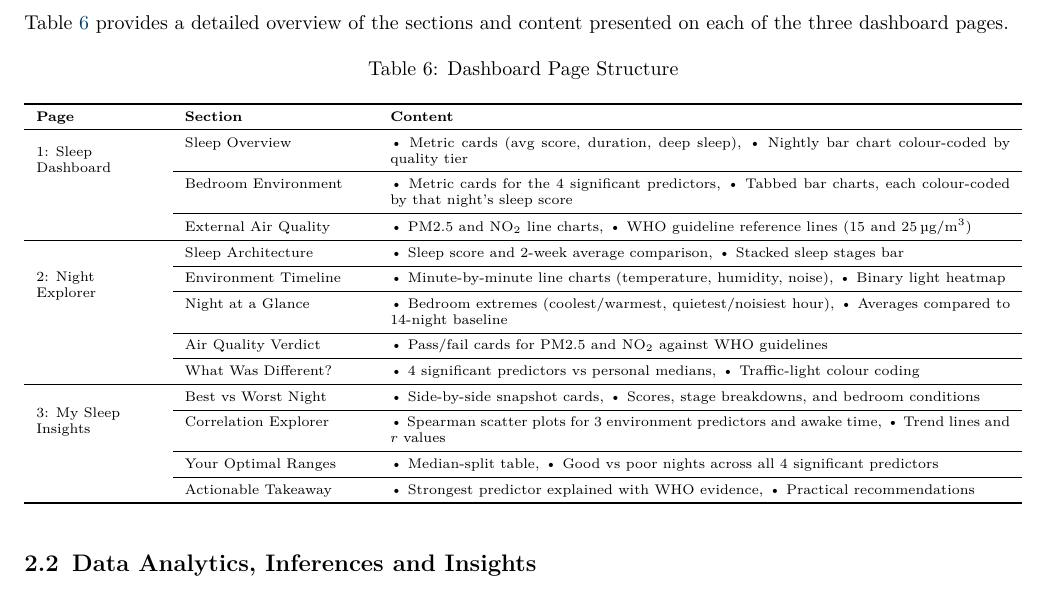
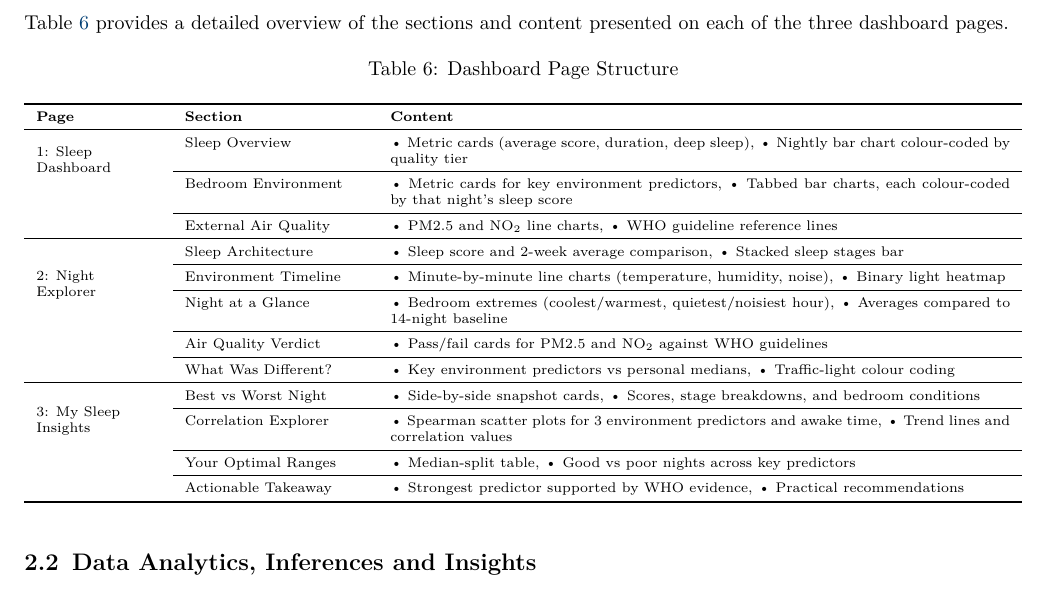
Before and after one commit to ya325icacuk/iot-sleep-environment-coursework, a LaTeX document (report/main.tex): part of page 7 of 18, cut so that both start at the same text. Compiled offline with pdfLaTeX.

Commit message:
Fix table 6: avg->average, remove WHO numbers, soften predictor refs, supported not explained

```diff
--- a/report/main.tex
+++ b/report/main.tex
@@ -397,11 +397,11 @@ Table~\ref{tab:dashboard-pages} provides a detailed overview of the sections and
 \toprule
 \textbf{Page} & \textbf{Section} & \textbf{Content} \\
 \midrule
-\multirow{3}{*}{\parbox{2.2cm}{1: Sleep\\Dashboard}} & Sleep Overview & \textbullet{} Metric cards (avg score, duration, deep sleep), \textbullet{} Nightly bar chart colour-coded by quality tier \\
+\multirow{3}{*}{\parbox{2.2cm}{1: Sleep\\Dashboard}} & Sleep Overview & \textbullet{} Metric cards (average score, duration, deep sleep), \textbullet{} Nightly bar chart colour-coded by quality tier \\
 \cmidrule{2-3}
- & Bedroom Environment & \textbullet{} Metric cards for the 4 significant predictors, \textbullet{} Tabbed bar charts, each colour-coded by that night's sleep score \\
+ & Bedroom Environment & \textbullet{} Metric cards for key environment predictors, \textbullet{} Tabbed bar charts, each colour-coded by that night's sleep score \\
 \cmidrule{2-3}
- & External Air Quality & \textbullet{} PM2.5 and NO\textsubscript{2} line charts, \textbullet{} WHO guideline reference lines (15 and 25\,\textmu g/m\textsuperscript{3}) \\
+ & External Air Quality & \textbullet{} PM2.5 and NO\textsubscript{2} line charts, \textbullet{} WHO guideline reference lines \\
 \midrule
 \multirow{5}{*}{\parbox{2.2cm}{2: Night\\Explorer}} & Sleep Architecture & \textbullet{} Sleep score and 2-week average comparison, \textbullet{} Stacked sleep stages bar \\
 \cmidrule{2-3}
@@ -411,15 +411,15 @@ Table~\ref{tab:dashboard-pages} provides a detailed overview of the sections and
 \cmidrule{2-3}
  & Air Quality Verdict & \textbullet{} Pass/fail cards for PM2.5 and NO\textsubscript{2} against WHO guidelines \\
 \cmidrule{2-3}
- & What Was Different? & \textbullet{} 4 significant predictors vs personal medians, \textbullet{} Traffic-light colour coding \\
+ & What Was Different? & \textbullet{} Key environment predictors vs personal medians, \textbullet{} Traffic-light colour coding \\
 \midrule
 \multirow{4}{*}{\parbox{2.2cm}{3: My Sleep\\Insights}} & Best vs Worst Night & \textbullet{} Side-by-side snapshot cards, \textbullet{} Scores, stage breakdowns, and bedroom conditions \\
 \cmidrule{2-3}
- & Correlation Explorer & \textbullet{} Spearman scatter plots for 3 environment predictors and awake time, \textbullet{} Trend lines and $r$ values \\
+ & Correlation Explorer & \textbullet{} Spearman scatter plots for 3 environment predictors and awake time, \textbullet{} Trend lines and correlation values \\
 \cmidrule{2-3}
- & Your Optimal Ranges & \textbullet{} Median-split table, \textbullet{} Good vs poor nights across all 4 significant predictors \\
+ & Your Optimal Ranges & \textbullet{} Median-split table, \textbullet{} Good vs poor nights across key predictors \\
 \cmidrule{2-3}
- & Actionable Takeaway & \textbullet{} Strongest predictor explained with WHO evidence, \textbullet{} Practical recommendations \\
+ & Actionable Takeaway & \textbullet{} Strongest predictor supported by WHO evidence, \textbullet{} Practical recommendations \\
 \bottomrule
 \end{tabularx}
 \end{table}
```
